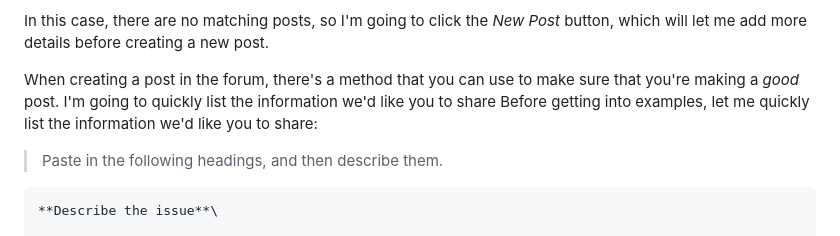
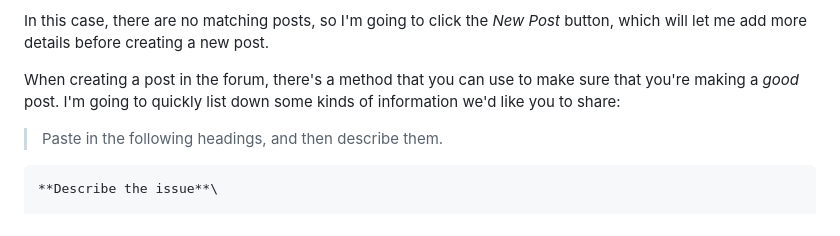
Before and after one commit to pupilfirst/wd201-scripts, a Markdown page: introduction-to-nodejs/a-detailed-guide-to-getting-help/README.md, the part around the change. Drawn GitHub-style.

Commit message:
Remove unnecessary bits and clean up

```diff
--- a/introduction-to-nodejs/a-detailed-guide-to-getting-help/README.md
+++ b/introduction-to-nodejs/a-detailed-guide-to-getting-help/README.md
@@ -16,8 +16,7 @@ When you first type this into the wd-forum channel, it'll do a quick search to s
 
 In this case, there are no matching posts, so I'm going to click the _New Post_ button, which will let me add more details before creating a new post.
 
-When creating a post in the forum, there's a method that you can use to make sure that you're making a _good_ post. I'm going to quickly list the information we'd like you to share
-Before getting into examples, let me quickly list the information we'd like you to share:
+When creating a post in the forum, there's a method that you can use to make sure that you're making a _good_ post. I'm going to quickly list down some kinds of information we'd like you to share:
 
 > Paste in the following headings, and then describe them.
 
```
